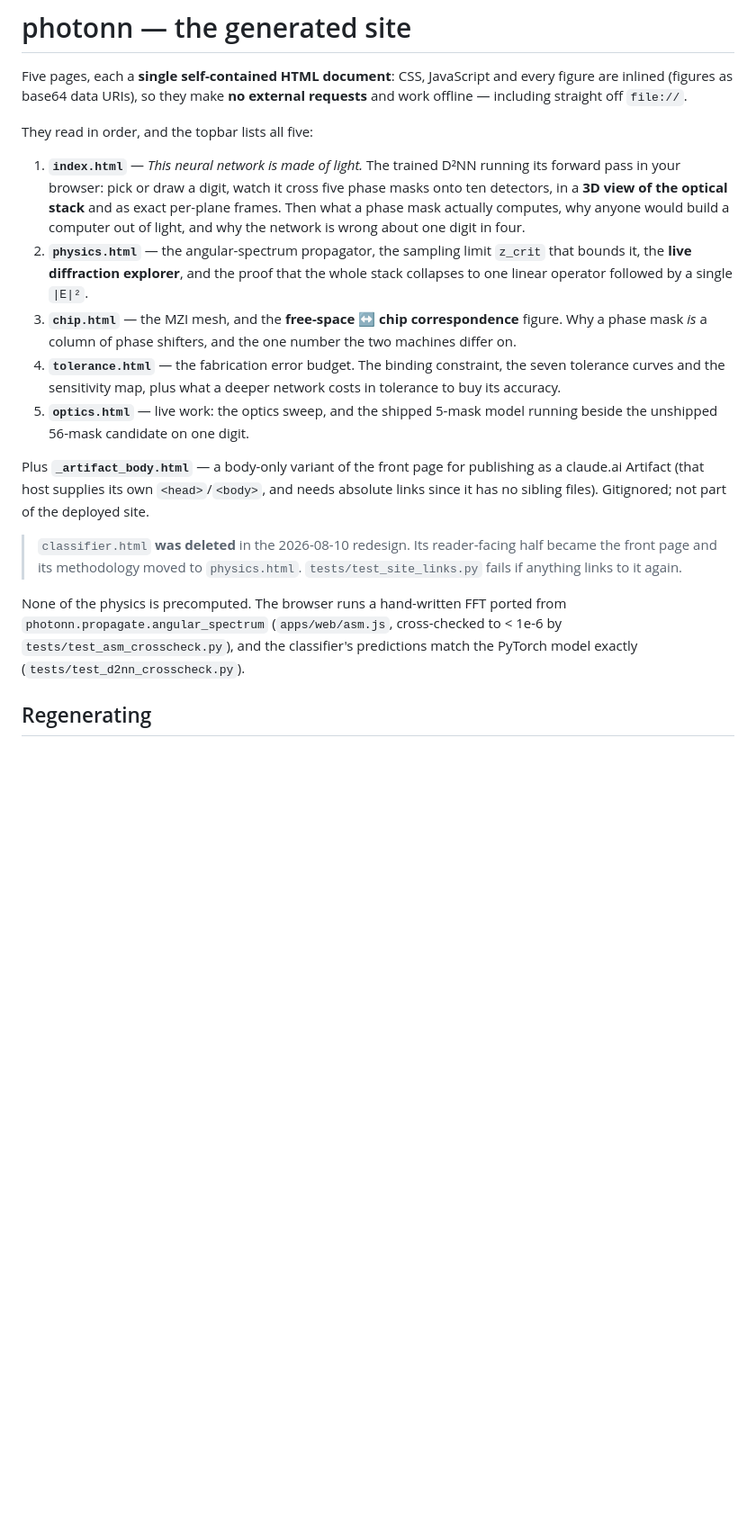
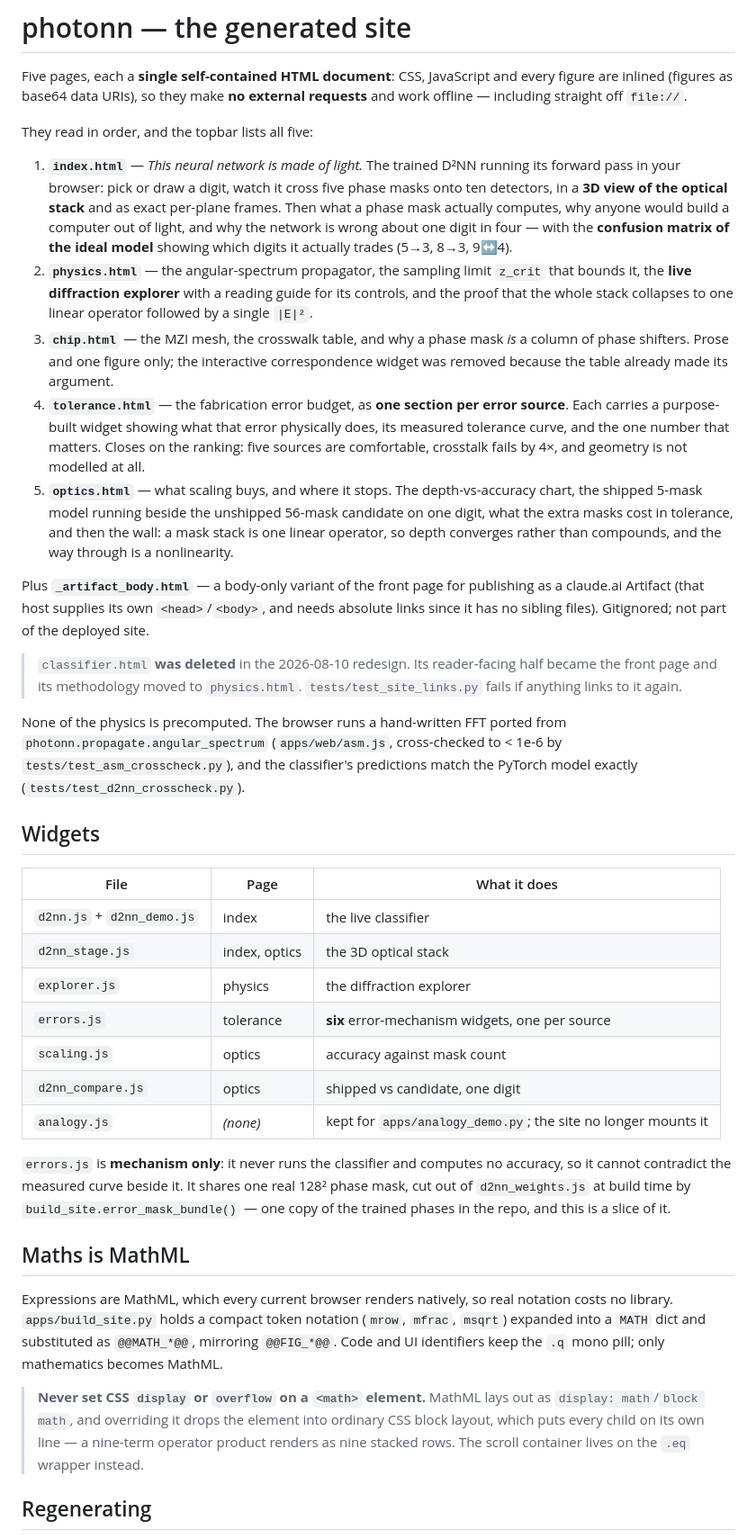
Before and after one commit to roosado/photonn, a Markdown page: site/README.md, the part around one of its changes. Shown at 90% size. GitHub-like rendering; blank space fills up the shorter version.

```diff
--- a/site/README.md
+++ b/site/README.md
@@ -10,17 +10,22 @@ They read in order, and the topbar lists all five:
    forward pass in your browser: pick or draw a digit, watch it cross five phase masks onto ten
    detectors, in a **3D view of the optical stack** and as exact per-plane frames. Then what a
    phase mask actually computes, why anyone would build a computer out of light, and why the
-   network is wrong about one digit in four.
+   network is wrong about one digit in four — with the **confusion matrix of the ideal model**
+   showing which digits it actually trades (5→3, 8→3, 9↔4).
 2. **`physics.html`** — the angular-spectrum propagator, the sampling limit `z_crit` that bounds
-   it, the **live diffraction explorer**, and the proof that the whole stack collapses to one
-   linear operator followed by a single `|E|²`.
-3. **`chip.html`** — the MZI mesh, and the **free-space ↔ chip correspondence** figure. Why a
-   phase mask *is* a column of phase shifters, and the one number the two machines differ on.
-4. **`tolerance.html`** — the fabrication error budget. The binding constraint, the seven
-   tolerance curves and the sensitivity map, plus what a deeper network costs in tolerance to
-   buy its accuracy.
-5. **`optics.html`** — live work: the optics sweep, and the shipped 5-mask model running beside
-   the unshipped 56-mask candidate on one digit.
+   it, the **live diffraction explorer** with a reading guide for its controls, and the proof
+   that the whole stack collapses to one linear operator followed by a single `|E|²`.
+3. **`chip.html`** — the MZI mesh, the crosswalk table, and why a phase mask *is* a column of
+   phase shifters. Prose and one figure only; the interactive correspondence widget was removed
+   because the table already made its argument.
+4. **`tolerance.html`** — the fabrication error budget, as **one section per error source**.
+   Each carries a purpose-built widget showing what that error physically does, its measured
+   tolerance curve, and the one number that matters. Closes on the ranking: five sources are
+   comfortable, crosstalk fails by 4×, and geometry is not modelled at all.
+5. **`optics.html`** — what scaling buys, and where it stops. The depth-vs-accuracy chart, the
+   shipped 5-mask model running beside the unshipped 56-mask candidate on one digit, what the
+   extra masks cost in tolerance, and then the wall: a mask stack is one linear operator, so
+   depth converges rather than compounds, and the way through is a nonlinearity.
 
 Plus **`_artifact_body.html`** — a body-only variant of the front page for publishing as a
 claude.ai Artifact (that host supplies its own `<head>`/`<body>`, and needs absolute links since
@@ -34,6 +39,35 @@ None of the physics is precomputed. The browser runs a hand-written FFT ported f
 `photonn.propagate.angular_spectrum` (`apps/web/asm.js`, cross-checked to < 1e-6 by
 `tests/test_asm_crosscheck.py`), and the classifier's predictions match the PyTorch model
 exactly (`tests/test_d2nn_crosscheck.py`).
+
+## Widgets
+
+| File | Page | What it does |
+|---|---|---|
+| `d2nn.js` + `d2nn_demo.js` | index | the live classifier |
+| `d2nn_stage.js` | index, optics | the 3D optical stack |
+| `explorer.js` | physics | the diffraction explorer |
+| `errors.js` | tolerance | **six** error-mechanism widgets, one per source |
+| `scaling.js` | optics | accuracy against mask count |
+| `d2nn_compare.js` | optics | shipped vs candidate, one digit |
+| `analogy.js` | *(none)* | kept for `apps/analogy_demo.py`; the site no longer mounts it |
+
+`errors.js` is **mechanism only**: it never runs the classifier and computes no accuracy, so
+it cannot contradict the measured curve beside it. It shares one real 128² phase mask, cut out
+of `d2nn_weights.js` at build time by `build_site.error_mask_bundle()` — one copy of the
+trained phases in the repo, and this is a slice of it.
+
+## Maths is MathML
+
+Expressions are MathML, which every current browser renders natively, so real notation costs
+no library. `apps/build_site.py` holds a compact token notation (`mrow`, `mfrac`, `msqrt`)
+expanded into a `MATH` dict and substituted as `@@MATH_*@@`, mirroring `@@FIG_*@@`. Code and
+UI identifiers keep the `.q` mono pill; only mathematics becomes MathML.
+
+> **Never set CSS `display` or `overflow` on a `<math>` element.** MathML lays out as
+> `display: math`/`block math`, and overriding it drops the element into ordinary CSS block
+> layout, which puts every child on its own line — a nine-term operator product renders as
+> nine stacked rows. The scroll container lives on the `.eq` wrapper instead.
 
 ## Regenerating
 
```
Also changed, not shown: other parts of site/README.md (+7 -0 lines), README.md (+24 -3 lines), docs/parameter_sources.md (+23 -0 lines).
